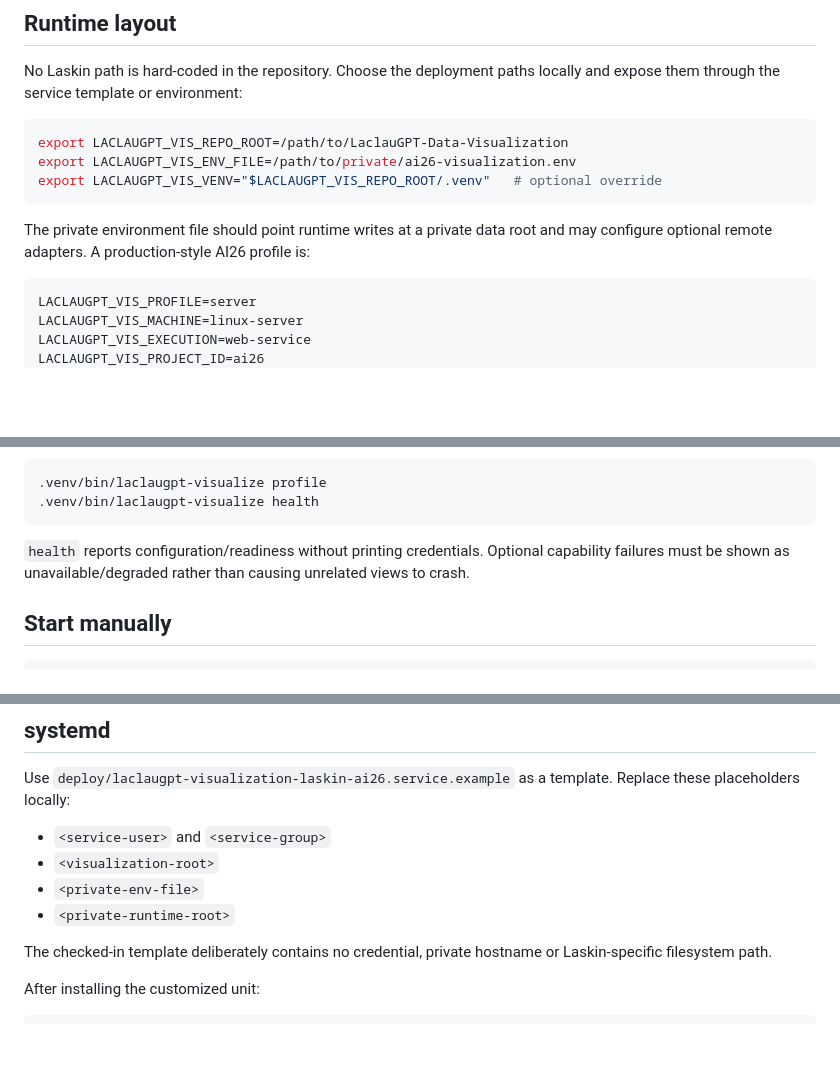
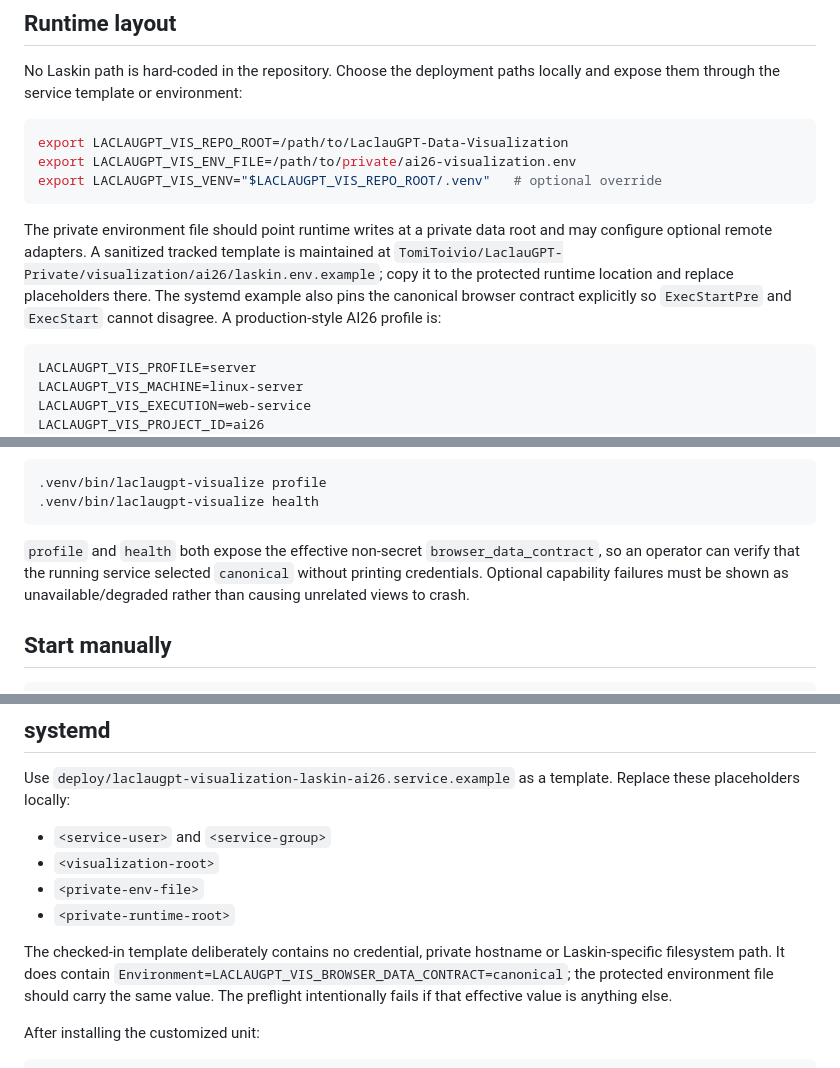
Before and after one commit to TomiToivio/LaclauGPT-Data-Visualization, a Markdown page: docs/AI26_LASKIN_DASHBOARD.md, 3 parts joined by grey strips. GitHub-like rendering; blank space fills up the shorter version.

Commit message:
docs: make canonical AI26 contract deployment reproducible

````diff
--- a/docs/AI26_LASKIN_DASHBOARD.md
+++ b/docs/AI26_LASKIN_DASHBOARD.md
@@ -22,7 +22,7 @@ export LACLAUGPT_VIS_ENV_FILE=/path/to/private/ai26-visualization.env
 export LACLAUGPT_VIS_VENV="$LACLAUGPT_VIS_REPO_ROOT/.venv"   # optional override
 ```
 
-The private environment file should point runtime writes at a private data root and may configure optional remote adapters. A production-style AI26 profile is:
+The private environment file should point runtime writes at a private data root and may configure optional remote adapters. A sanitized tracked template is maintained at `TomiToivio/LaclauGPT-Private/visualization/ai26/laskin.env.example`; copy it to the protected runtime location and replace placeholders there. The systemd example also pins the canonical browser contract explicitly so `ExecStartPre` and `ExecStart` cannot disagree. A production-style AI26 profile is:
 
 ```dotenv
 LACLAUGPT_VIS_PROFILE=server
@@ -90,7 +90,7 @@ It verifies AI26 selection, the canonical Phase 1 contract, Linux web-service ex
 .venv/bin/laclaugpt-visualize health
 ```
 
-`health` reports configuration/readiness without printing credentials. Optional capability failures must be shown as unavailable/degraded rather than causing unrelated views to crash.
+`profile` and `health` both expose the effective non-secret `browser_data_contract`, so an operator can verify that the running service selected `canonical` without printing credentials. Optional capability failures must be shown as unavailable/degraded rather than causing unrelated views to crash.
 
 ## Start manually
 
@@ -112,7 +112,7 @@ Use `deploy/laclaugpt-visualization-laskin-ai26.service.example` as a template.
 - `<private-env-file>`
 - `<private-runtime-root>`
 
-The checked-in template deliberately contains no credential, private hostname or Laskin-specific filesystem path.
+The checked-in template deliberately contains no credential, private hostname or Laskin-specific filesystem path. It does contain `Environment=LACLAUGPT_VIS_BROWSER_DATA_CONTRACT=canonical`; the protected environment file should carry the same value. The preflight intentionally fails if that effective value is anything else.
 
 After installing the customized unit:
 
````
